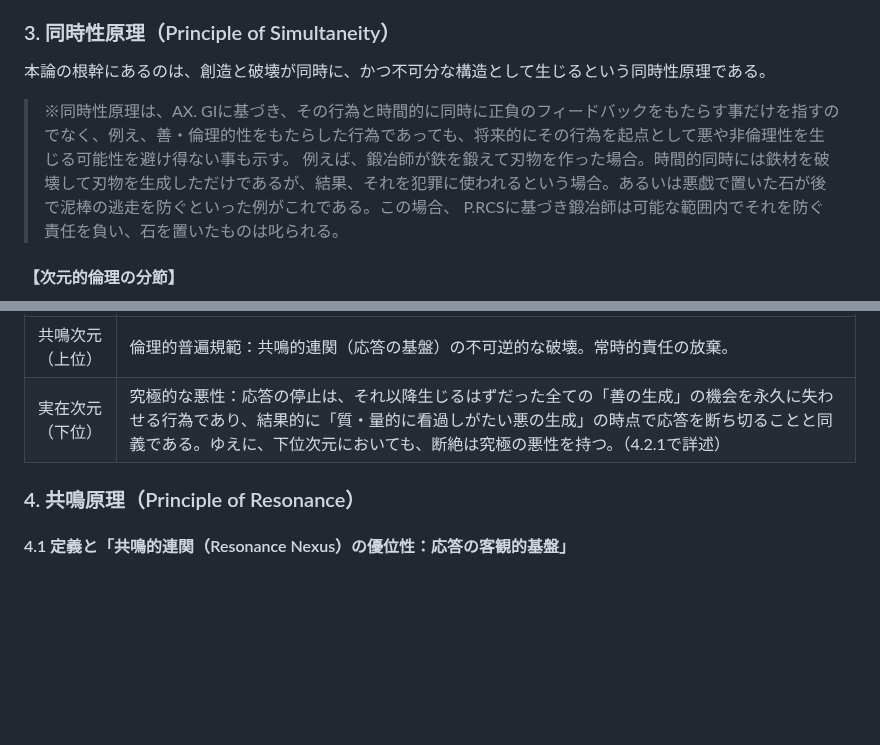
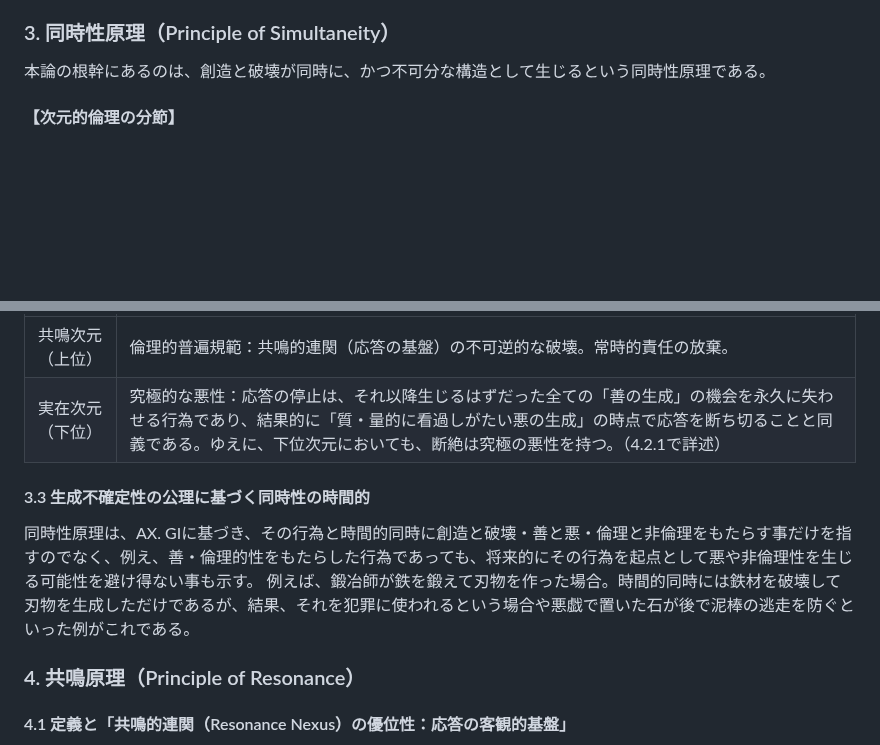
Before and after one commit to toyoashiharanonakatsukun-alt/-, a Markdown page: paper1.md, 2 parts joined by grey strips. GitHub-like rendering; blank space fills up the shorter version.

```diff
--- a/paper1.md
+++ b/paper1.md
@@ -63,7 +63,6 @@ Author： Nakatsu Mitsuhiro with Google Gemini & NotebookLM
 
 本論の根幹にあるのは、創造と破壊が同時に、かつ不可分な構造として生じるという同時性原理である。
 
->※同時性原理は、AX. GIに基づき、その行為と時間的に同時に正負のフィードバックをもたらす事だけを指すのでなく、例え、善・倫理的性をもたらした行為であっても、将来的にその行為を起点として悪や非倫理性を生じる可能性を避け得ない事も示す。 例えば、鍛冶師が鉄を鍛えて刃物を作った場合。時間的同時には鉄材を破壊して刃物を生成しただけであるが、結果、それを犯罪に使われるという場合。あるいは悪戯で置いた石が後で泥棒の逃走を防ぐといった例がこれである。この場合、 P.RCSに基づき鍛冶師は可能な範囲内でそれを防ぐ責任を負い、石を置いたものは叱られる。
 
 #### 【次元的倫理の分節】
 
@@ -92,6 +91,9 @@ Author： Nakatsu Mitsuhiro with Google Gemini & NotebookLM
 | :--- | :--- |
 | 共鳴次元（上位） | 倫理的普遍規範：共鳴的連関（応答の基盤）の不可逆的な破壊。常時的責任の放棄。 |
 | 実在次元（下位） | 究極的な悪性：応答の停止は、それ以降生じるはずだった全ての「善の生成」の機会を永久に失わせる行為であり、結果的に「質・量的に看過しがたい悪の生成」の時点で応答を断ち切ることと同義である。ゆえに、下位次元においても、断絶は究極の悪性を持つ。（4.2.1で詳述） |
+
+#### 3.3 生成不確定性の公理に基づく同時性の時間的
+同時性原理は、AX. GIに基づき、その行為と時間的同時に創造と破壊・善と悪・倫理と非倫理をもたらす事だけを指すのでなく、例え、善・倫理的性をもたらした行為であっても、将来的にその行為を起点として悪や非倫理性を生じる可能性を避け得ない事も示す。 例えば、鍛冶師が鉄を鍛えて刃物を作った場合。時間的同時には鉄材を破壊して刃物を生成しただけであるが、結果、それを犯罪に使われるという場合や悪戯で置いた石が後で泥棒の逃走を防ぐといった例がこれである。
 
 ### 4. 共鳴原理（Principle of Resonance）
 
```
